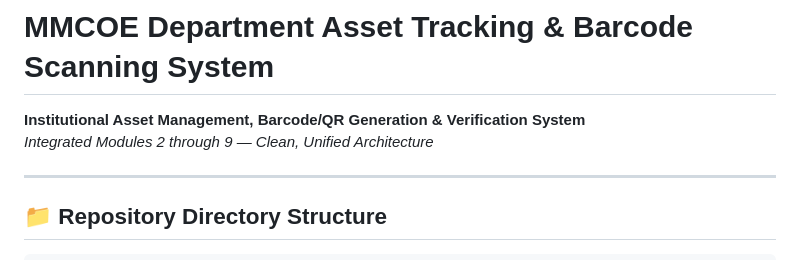
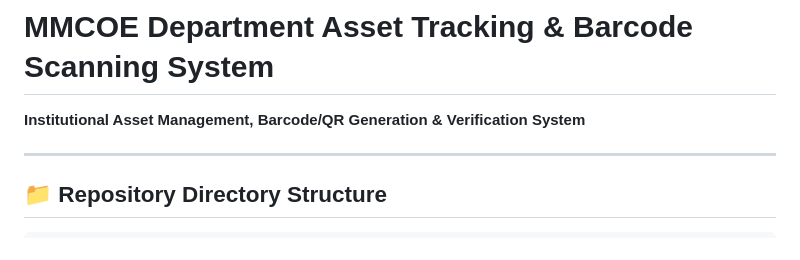
Before and after one commit to MMCOE-EDI-Mini-Projects/Department-Asset-Tracking-and-Barcode-Scanning-, a Markdown page: ReadMe.md, the part around the change. Drawn GitHub-style.

```diff
--- a/ReadMe.md
+++ b/ReadMe.md
@@ -1,7 +1,7 @@
 # MMCOE Department Asset Tracking & Barcode Scanning System
 
 **Institutional Asset Management, Barcode/QR Generation & Verification System**
-*Integrated Modules 2 through 9 — Clean, Unified Architecture*
+
 
 ---
 
```
